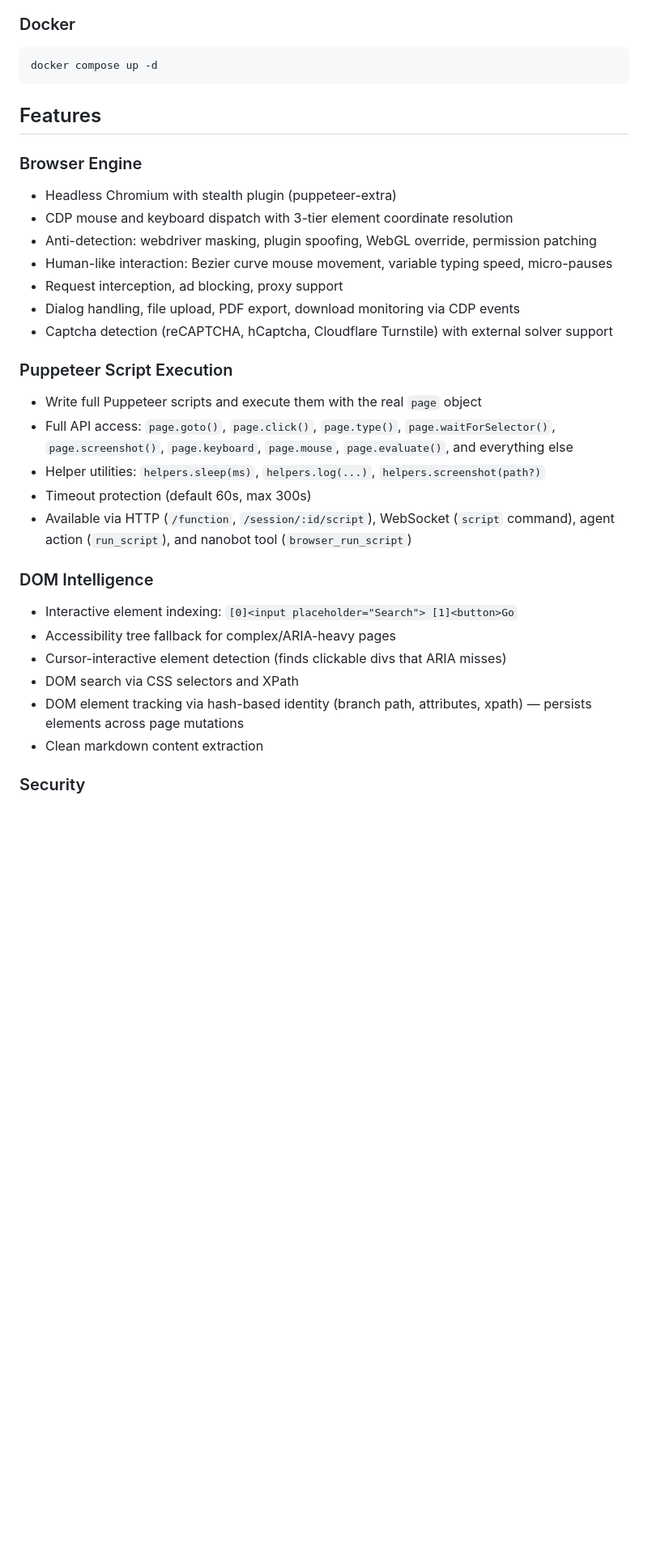
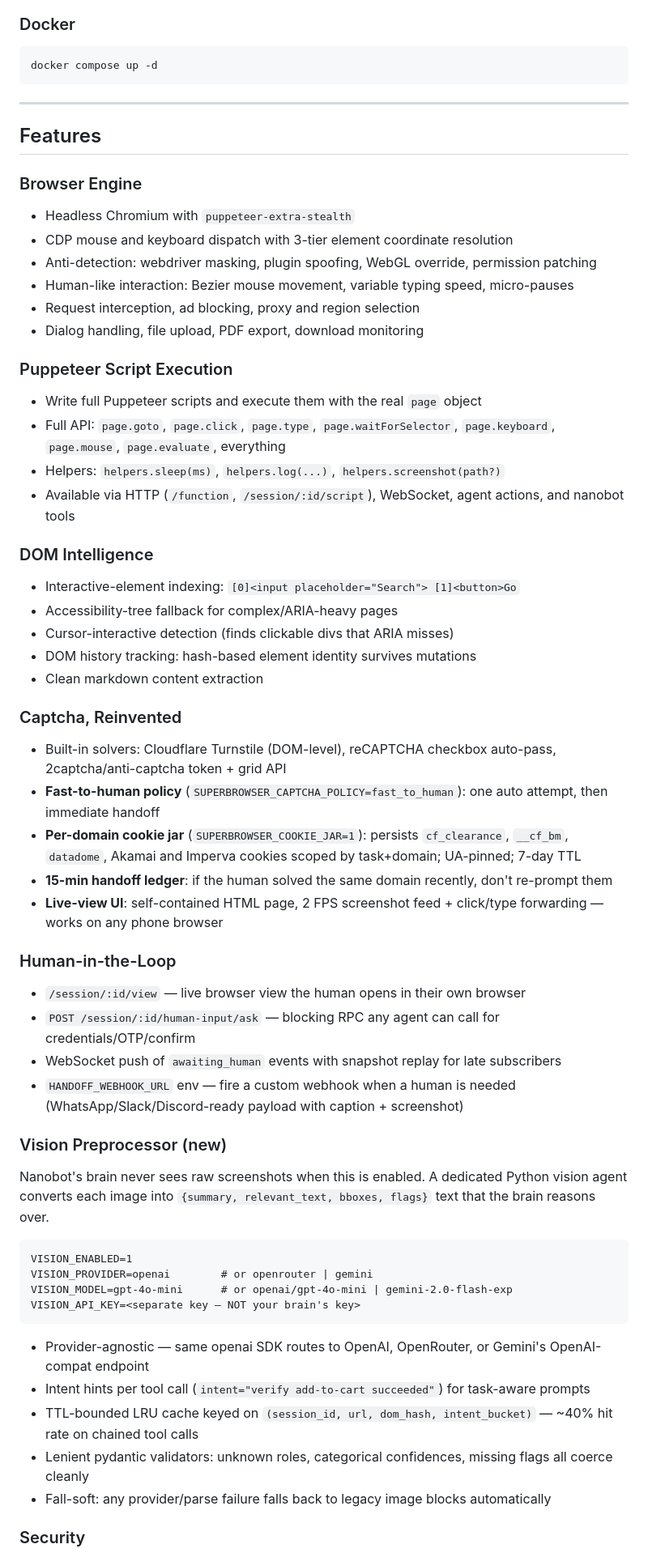
Before and after one commit to runagent-dev/runagent-superbrowser, a Markdown page: README.md, the part around one of its changes. Shown at 81% size. Drawn GitHub-style; blank space fills up the shorter version.

````diff
--- a/README.md
+++ b/README.md
@@ -78,30 +72,58 @@ curl -X POST http://localhost:3100/session/create \
 docker compose up -d
 ```
 
+---
+
 ## Features
 
 ### Browser Engine
-- Headless Chromium with stealth plugin (puppeteer-extra)
+- Headless Chromium with `puppeteer-extra-stealth`
 - CDP mouse and keyboard dispatch with 3-tier element coordinate resolution
 - Anti-detection: webdriver masking, plugin spoofing, WebGL override, permission patching
-- Human-like interaction: Bezier curve mouse movement, variable typing speed, micro-pauses
-- Request interception, ad blocking, proxy support
-- Dialog handling, file upload, PDF export, download monitoring via CDP events
-- Captcha detection (reCAPTCHA, hCaptcha, Cloudflare Turnstile) with external solver support
+- Human-like interaction: Bezier mouse movement, variable typing speed, micro-pauses
+- Request interception, ad blocking, proxy and region selection
+- Dialog handling, file upload, PDF export, download monitoring
 
 ### Puppeteer Script Execution
 - Write full Puppeteer scripts and execute them with the real `page` object
-- Full API access: `page.goto()`, `page.click()`, `page.type()`, `page.waitForSelector()`, `page.screenshot()`, `page.keyboard`, `page.mouse`, `page.evaluate()`, and everything else
-- Helper utilities: `helpers.sleep(ms)`, `helpers.log(...)`, `helpers.screenshot(path?)`
-- Timeout protection (default 60s, max 300s)
-- Available via HTTP (`/function`, `/session/:id/script`), WebSocket (`script` command), agent action (`run_script`), and nanobot tool (`browser_run_script`)
+- Full API: `page.goto`, `page.click`, `page.type`, `page.waitForSelector`, `page.keyboard`, `page.mouse`, `page.evaluate`, everything
+- Helpers: `helpers.sleep(ms)`, `helpers.log(...)`, `helpers.screenshot(path?)`
+- Available via HTTP (`/function`, `/session/:id/script`), WebSocket, agent actions, and nanobot tools
 
 ### DOM Intelligence
-- Interactive element indexing: `[0]<input placeholder="Search"> [1]<button>Go`
-- Accessibility tree fallback for complex/ARIA-heavy pages
-- Cursor-interactive element detection (finds clickable divs that ARIA misses)
-- DOM search via CSS selectors and XPath
-- DOM element tracking via hash-based identity (branch path, attributes, xpath) — persists elements across page mutations
+- Interactive-element indexing: `[0]<input placeholder="Search"> [1]<button>Go`
+- Accessibility-tree fallback for complex/ARIA-heavy pages
+- Cursor-interactive detection (finds clickable divs that ARIA misses)
+- DOM history tracking: hash-based element identity survives mutations
 - Clean markdown content extraction
 
+### Captcha, Reinvented
+- Built-in solvers: Cloudflare Turnstile (DOM-level), reCAPTCHA checkbox auto-pass, 2captcha/anti-captcha token + grid API
+- **Fast-to-human policy** (`SUPERBROWSER_CAPTCHA_POLICY=fast_to_human`): one auto attempt, then immediate handoff
+- **Per-domain cookie jar** (`SUPERBROWSER_COOKIE_JAR=1`): persists `cf_clearance`, `__cf_bm`, `datadome`, Akamai and Imperva cookies scoped by task+domain; UA-pinned; 7-day TTL
+- **15-min handoff ledger**: if the human solved the same domain recently, don't re-prompt them
+- **Live-view UI**: self-contained HTML page, 2 FPS screenshot feed + click/type forwarding — works on any phone browser
+
+### Human-in-the-Loop
+- `/session/:id/view` — live browser view the human opens in their own browser
+- `POST /session/:id/human-input/ask` — blocking RPC any agent can call for credentials/OTP/confirm
+- WebSocket push of `awaiting_human` events with snapshot replay for late subscribers
+- `HANDOFF_WEBHOOK_URL` env — fire a custom webhook when a human is needed (WhatsApp/Slack/Discord-ready payload with caption + screenshot)
+
+### Vision Preprocessor (new)
+Nanobot's brain never sees raw screenshots when this is enabled. A dedicated Python vision agent converts each image into `{summary, relevant_text, bboxes, flags}` text that the brain reasons over.
+
+```
+VISION_ENABLED=1
+VISION_PROVIDER=openai        # or openrouter | gemini
+VISION_MODEL=gpt-4o-mini      # or openai/gpt-4o-mini | gemini-2.0-flash-exp
+VISION_API_KEY=<separate key — NOT your brain's key>
+```
+
+- Provider-agnostic — same openai SDK routes to OpenAI, OpenRouter, or Gemini's OpenAI-compat endpoint
+- Intent hints per tool call (`intent="verify add-to-cart succeeded"`) for task-aware prompts
+- TTL-bounded LRU cache keyed on `(session_id, url, dom_hash, intent_bucket)` — ~40% hit rate on chained tool calls
+- Lenient pydantic validators: unknown roles, categorical confidences, missing flags all coerce cleanly
+- Fall-soft: any provider/parse failure falls back to legacy image blocks automatically
+
 ### Security
````
Also changed, not shown: other parts of README.md (+246 -244 lines).
